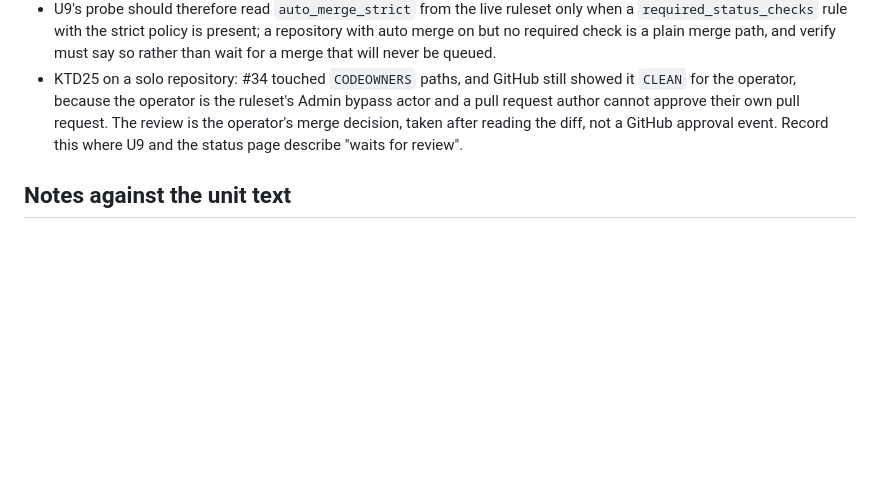
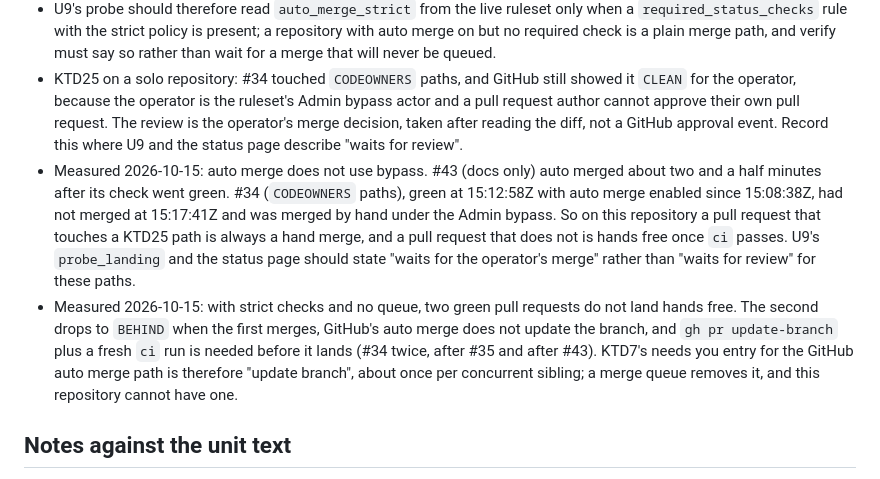
Before and after one commit to philgutowski/Phactory, a Markdown page: docs/spikes/merge-paths.md, the part around the change. GitHub-like rendering; blank space fills up the shorter version.

Commit message:
U2: auto merge skips bypass and strict needs a hand update per sibling
Measured on #34, #35, and #43: a CODEOWNERS path pull request never
auto merges on a solo repository, and the second of two green pull
requests needs a branch update before it lands.

```diff
--- a/docs/spikes/merge-paths.md
+++ b/docs/spikes/merge-paths.md
@@ -86,6 +86,8 @@ Once U5 landed, the `main` ruleset gained `required_status_checks` with context
 - Auto merge could be enabled on #34 while `BLOCKED`, and it is now a waiting state: GitHub merges when `ci` passes, with no further click. Before the required check existed, enabling auto merge on a green pull request was refused as "clean status" (Step 3 results, finding 1).
 - U9's probe should therefore read `auto_merge_strict` from the live ruleset only when a `required_status_checks` rule with the strict policy is present; a repository with auto merge on but no required check is a plain merge path, and verify must say so rather than wait for a merge that will never be queued.
 - KTD25 on a solo repository: #34 touched `CODEOWNERS` paths, and GitHub still showed it `CLEAN` for the operator, because the operator is the ruleset's Admin bypass actor and a pull request author cannot approve their own pull request. The review is the operator's merge decision, taken after reading the diff, not a GitHub approval event. Record this where U9 and the status page describe "waits for review".
+- Measured 2026-10-15: auto merge does not use bypass. #43 (docs only) auto merged about two and a half minutes after its check went green. #34 (`CODEOWNERS` paths), green at 15:12:58Z with auto merge enabled since 15:08:38Z, had not merged at 15:17:41Z and was merged by hand under the Admin bypass. So on this repository a pull request that touches a KTD25 path is always a hand merge, and a pull request that does not is hands free once `ci` passes. U9's `probe_landing` and the status page should state "waits for the operator's merge" rather than "waits for review" for these paths.
+- Measured 2026-10-15: with strict checks and no queue, two green pull requests do not land hands free. The second drops to `BEHIND` when the first merges, GitHub's auto merge does not update the branch, and `gh pr update-branch` plus a fresh `ci` run is needed before it lands (#34 twice, after #35 and after #43). KTD7's needs you entry for the GitHub auto merge path is therefore "update branch", about once per concurrent sibling; a merge queue removes it, and this repository cannot have one.
 
 ## Notes against the unit text
 
```
